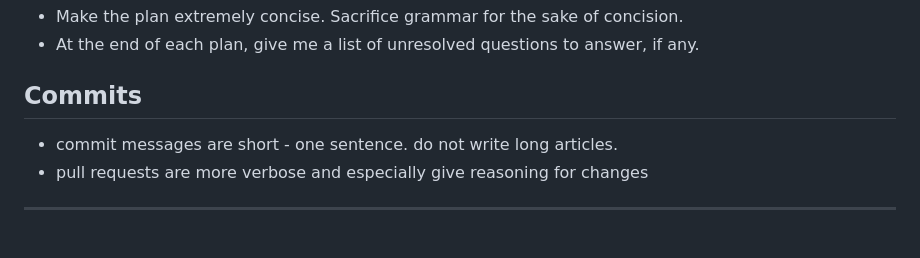
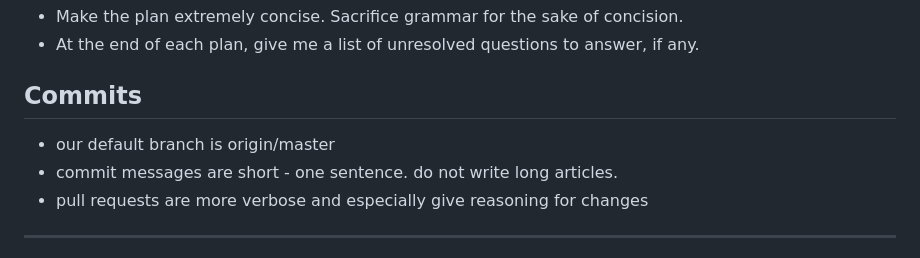
Before and after one commit to rfc1437/bDS, a Markdown page: AGENTS.md, the part around the change. Rendered like a GitHub page.

Commit message:
chore: agent instructions

```diff
--- a/AGENTS.md
+++ b/AGENTS.md
@@ -9,6 +9,7 @@ This document provides context and best practices for GitHub Copilot when workin
 
 ## Commits
 
+- our default branch is origin/master
 - commit messages are short - one sentence. do not write long articles.
 - pull requests are more verbose and especially give reasoning for changes
 
```
